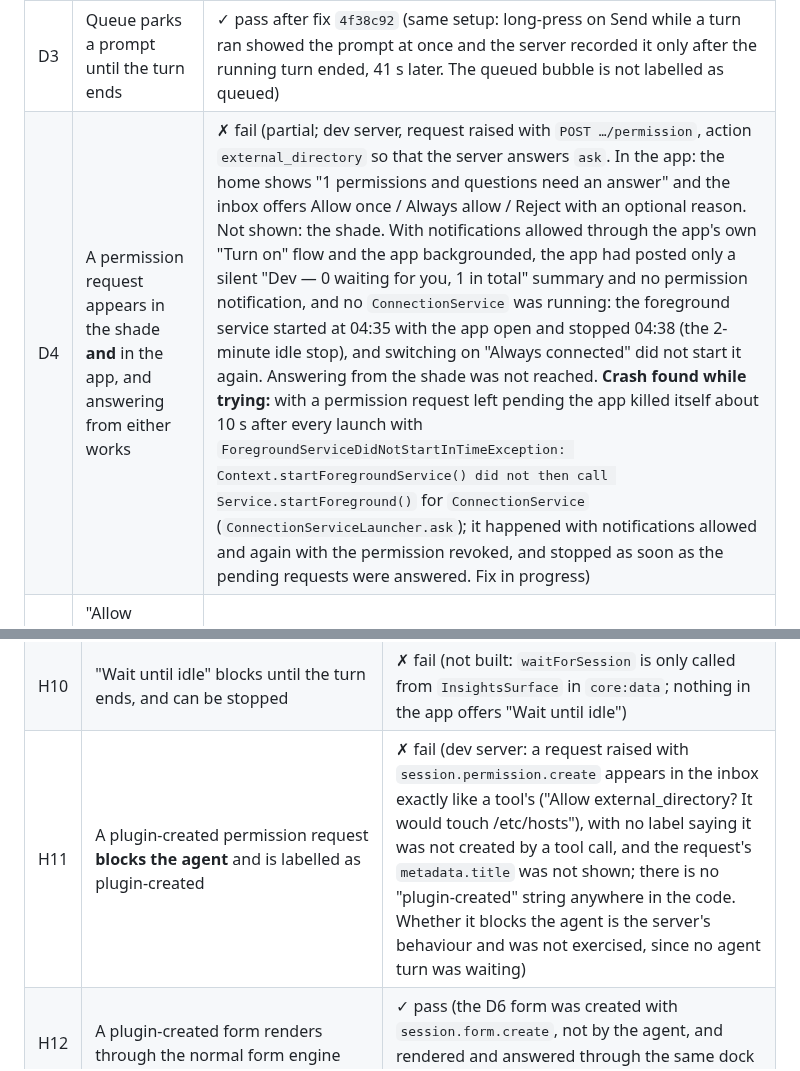
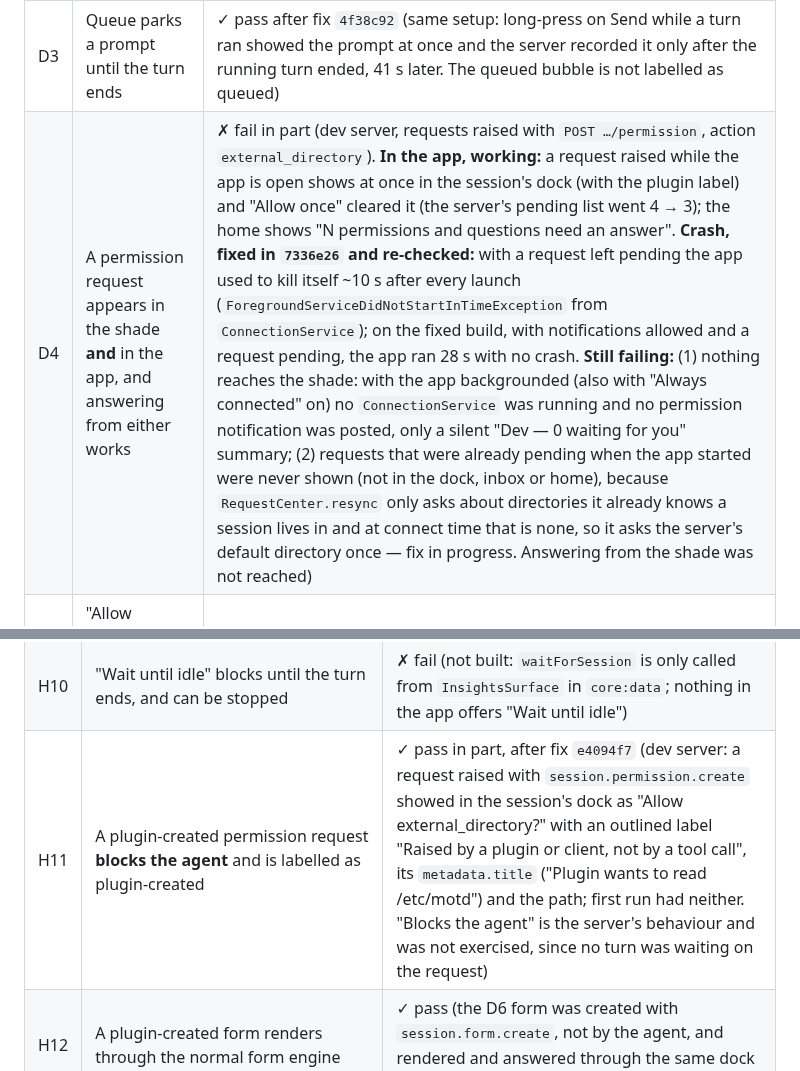
Before and after one commit to Theblackcat98/opencode-android, a Markdown page: docs/MANUAL_TEST_MATRIX.md, 2 parts joined by grey strips. Drawn GitHub-style.

Commit message:
Record the plugin-request label as seen on the device and what is still missing for the permission notification
Co-Authored-By: Claude Sonnet 5.5 <noreply@anthropic.com>

```diff
--- a/docs/MANUAL_TEST_MATRIX.md
+++ b/docs/MANUAL_TEST_MATRIX.md
@@ -76,7 +76,7 @@ no `POST_NOTIFICATIONS` permission, and the smallest screens.
 | D1 | A prompt reaches the agent and the reply comes back | ✓ pass (dev server, `fake/reasoning`: prompt arrived verbatim, reasoning block then answer, "Turn finished", title generated) |
 | D2 | Steer interrupts a running turn | ✓ pass after fix `4f38c92`, with a limit on what was shown (dev server, `fake/slow`, a single 40 s step). First run failed: while a turn ran the composer's action row (seven icons plus "Stop" and "Background") pushed Send off the 427 dp-wide screen, and the only tappable thing at the right edge sent `POST …/background`. Fixed build: Stop and Background sit in their own row, Send stays at the bottom right; a prompt sent mid-turn with Steer was accepted at once and answered. With one long step the server takes the steered prompt at the step boundary (recorded 41 s after the turn began), so "interrupts" here means "does not wait for the user to stop it"; it is not distinguishable from Queue with this model |
 | D3 | Queue parks a prompt until the turn ends | ✓ pass after fix `4f38c92` (same setup: long-press on Send while a turn ran showed the prompt at once and the server recorded it only after the running turn ended, 41 s later. The queued bubble is not labelled as queued) |
-| D4 | A permission request appears in the shade **and** in the app, and answering from either works | ✗ fail (partial; dev server, request raised with `POST …/permission`, action `external_directory` so that the server answers `ask`. In the app: the home shows "1 permissions and questions need an answer" and the inbox offers Allow once / Always allow / Reject with an optional reason. Not shown: the shade. With notifications allowed through the app's own "Turn on" flow and the app backgrounded, the app had posted only a silent "Dev — 0 waiting for you, 1 in total" summary and no permission notification, and no `ConnectionService` was running: the foreground service started at 04:35 with the app open and stopped 04:38 (the 2-minute idle stop), and switching on "Always connected" did not start it again. Answering from the shade was not reached. **Crash found while trying:** with a permission request left pending the app killed itself about 10 s after every launch with `ForegroundServiceDidNotStartInTimeException: Context.startForegroundService() did not then call Service.startForeground()` for `ConnectionService` (`ConnectionServiceLauncher.ask`); it happened with notifications allowed and again with the permission revoked, and stopped as soon as the pending requests were answered. Fix in progress) |
+| D4 | A permission request appears in the shade **and** in the app, and answering from either works | ✗ fail in part (dev server, requests raised with `POST …/permission`, action `external_directory`). **In the app, working:** a request raised while the app is open shows at once in the session's dock (with the plugin label) and "Allow once" cleared it (the server's pending list went 4 → 3); the home shows "N permissions and questions need an answer". **Crash, fixed in `7336e26` and re-checked:** with a request left pending the app used to kill itself ~10 s after every launch (`ForegroundServiceDidNotStartInTimeException` from `ConnectionService`); on the fixed build, with notifications allowed and a request pending, the app ran 28 s with no crash. **Still failing:** (1) nothing reaches the shade: with the app backgrounded (also with "Always connected" on) no `ConnectionService` was running and no permission notification was posted, only a silent "Dev — 0 waiting for you" summary; (2) requests that were already pending when the app started were never shown (not in the dock, inbox or home), because `RequestCenter.resync` only asks about directories it already knows a session lives in and at connect time that is none, so it asks the server's default directory once — fix in progress. Answering from the shade was not reached) |
 | D5 | "Allow always" **shows the patterns it will store** before it stores them | ✓ pass (dev server: "Always allow" opens "Save this rule? The server will match these patterns from now on, without asking again: `/etc/*`, `/var/*`" with Dismiss / Always allow; nothing was stored until confirmed. Dismissed) |
 | D6 | A form renders and answers, including a multiselect and a conditional field | ✓ pass (dev server, form raised through `POST …/form` with a required single-select, a required multiselect (`minItems` 1) and a `when kind = bug` text field: the dock showed Kind and Areas only; choosing Bug revealed "Steps to reproduce"; the multiselect counted "2 selected"; Reply cleared the dock and the server showed no pending form; the inspector shows `form.created` then `form.replied`. The answer's contents were not inspected: the inspector truncates payloads) |
 | D7 | Interrupt, background and compact all work from the session overflow | ✓ pass after fix `76ae252`, though none of the three is in the session overflow (dev server). Interrupt and Background are composer buttons while a turn runs: Stop sent `POST …/interrupt?resume=false` and the timeline ended "Turn interrupted"; Background sent `POST …/background` (204). Compact is the `/compact` app command: first run failed because Send was disabled for an app command with no argument; on the fixed build it sent the request, the server created a compaction and the app showed "Compaction failed — Compaction summary did not match the required template", which is the fake provider unable to write a real summary, not the app |
@@ -129,7 +129,7 @@ no `POST_NOTIFICATIONS` permission, and the smallest screens.
 | H8 | The session log viewer replays and stops at `log.synced` | ✗ fail (not built: there is no session-log viewer; the log `Flow` in `core:data` has no UI caller) |
 | H9 | A synthetic note appears in the transcript labelled as synthetic, not as a user message | ✓ pass (dev server: `POST …/synthetic {text, description, delivery: queue}` showed up in the open session as a grey card headed "Injected", then "CI note", then the text; it is not drawn as a blue "You" bubble and has no Fork or Undo buttons) |
 | H10 | "Wait until idle" blocks until the turn ends, and can be stopped | ✗ fail (not built: `waitForSession` is only called from `InsightsSurface` in `core:data`; nothing in the app offers "Wait until idle") |
-| H11 | A plugin-created permission request **blocks the agent** and is labelled as plugin-created | ✗ fail (dev server: a request raised with `session.permission.create` appears in the inbox exactly like a tool's ("Allow external_directory? It would touch /etc/hosts"), with no label saying it was not created by a tool call, and the request's `metadata.title` was not shown; there is no "plugin-created" string anywhere in the code. Whether it blocks the agent is the server's behaviour and was not exercised, since no agent turn was waiting) |
+| H11 | A plugin-created permission request **blocks the agent** and is labelled as plugin-created | ✓ pass in part, after fix `e4094f7` (dev server: a request raised with `session.permission.create` showed in the session's dock as "Allow external_directory?" with an outlined label "Raised by a plugin or client, not by a tool call", its `metadata.title` ("Plugin wants to read /etc/motd") and the path; first run had neither. "Blocks the agent" is the server's behaviour and was not exercised, since no turn was waiting on the request) |
 | H12 | A plugin-created form renders through the normal form engine | ✓ pass (the D6 form was created with `session.form.create`, not by the agent, and rendered and answered through the same dock and form engine) |
 
 ## I. TUI control events
```
